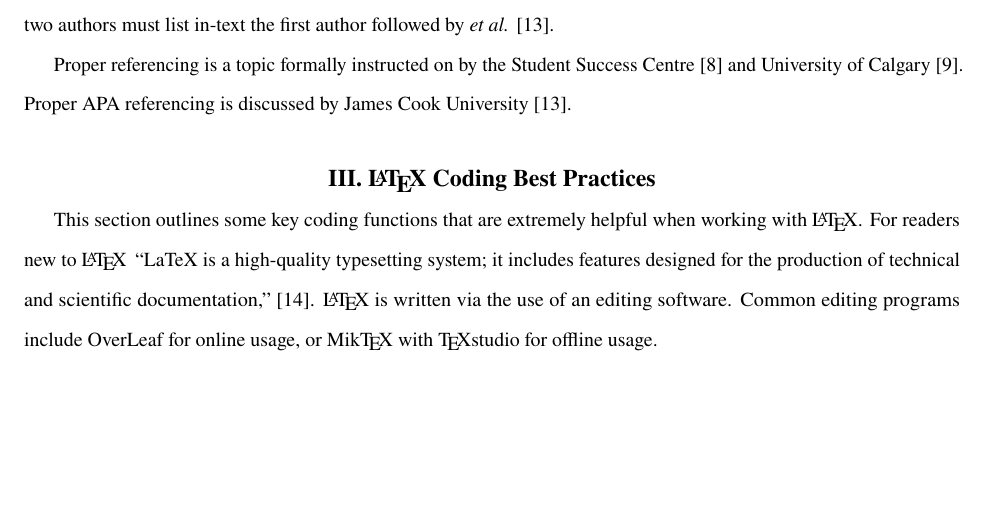
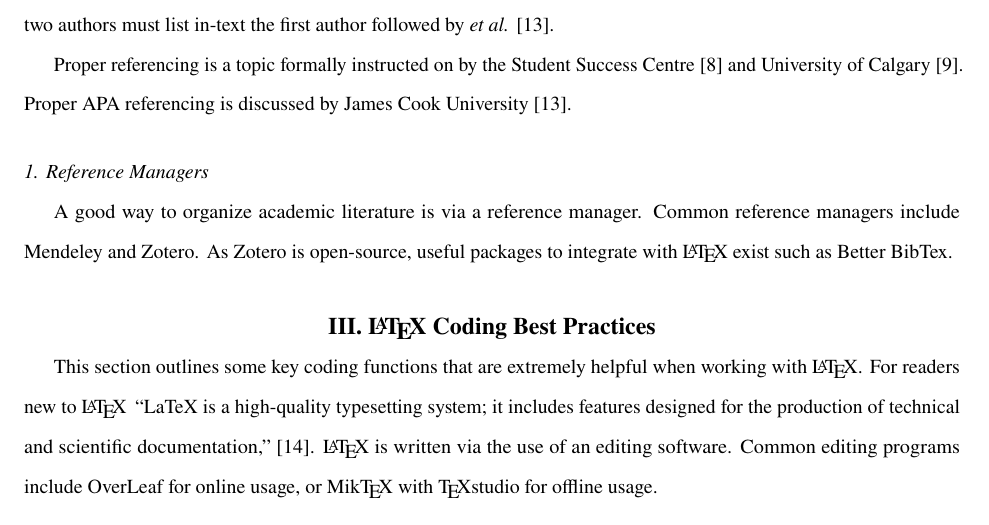
Before and after one commit to BenjaminDurante/AERO-CORE_LaTeX_Writing, a LaTeX paper (WritingTips.tex, which reads writing.tex): part of page 8 of 24, cut so that both start at the same text, the shorter picture padded with empty space. Compiled offline with pdfLaTeX.

Commit message:
Add Reference Manager Subsection
- Adding a blurb on reference managers so people know the difference

```diff
--- a/writing.tex
+++ b/writing.tex
@@ -206,3 +206,8 @@ Reference style is automatically controlled when using \LaTeX\ as presented in \
 
 Proper referencing is a topic formally instructed on by the \citeauthor{writingUofC} \cite{writingUofC} and \citeauthor{writingCoursesUofC} \cite{writingCoursesUofC}.
 Proper APA referencing is discussed by \citeauthor{apa} \cite{apa}.
+
+\subsubsection{Reference Managers}
+A good way to organize academic literature is via a reference manager.
+Common reference managers include \href{https://www.mendeley.com/}{Mendeley} and \href{https://www.zotero.org/}{Zotero}.
+As \href{https://www.zotero.org/}{Zotero} is open-source, useful packages to integrate with \LaTeX\ exist such as \href{https://retorque.re/zotero-better-bibtex/}{Better BibTex}.
```
